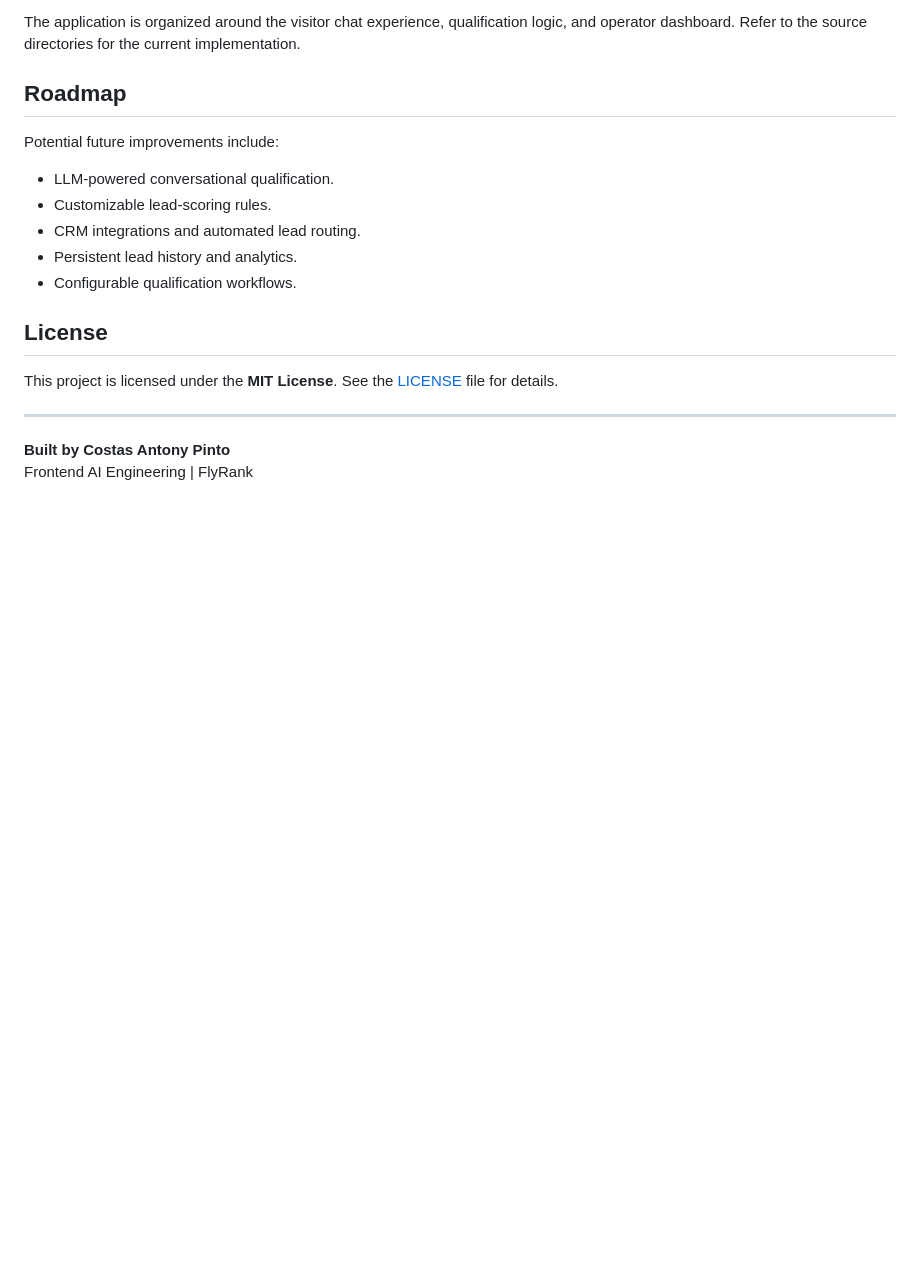
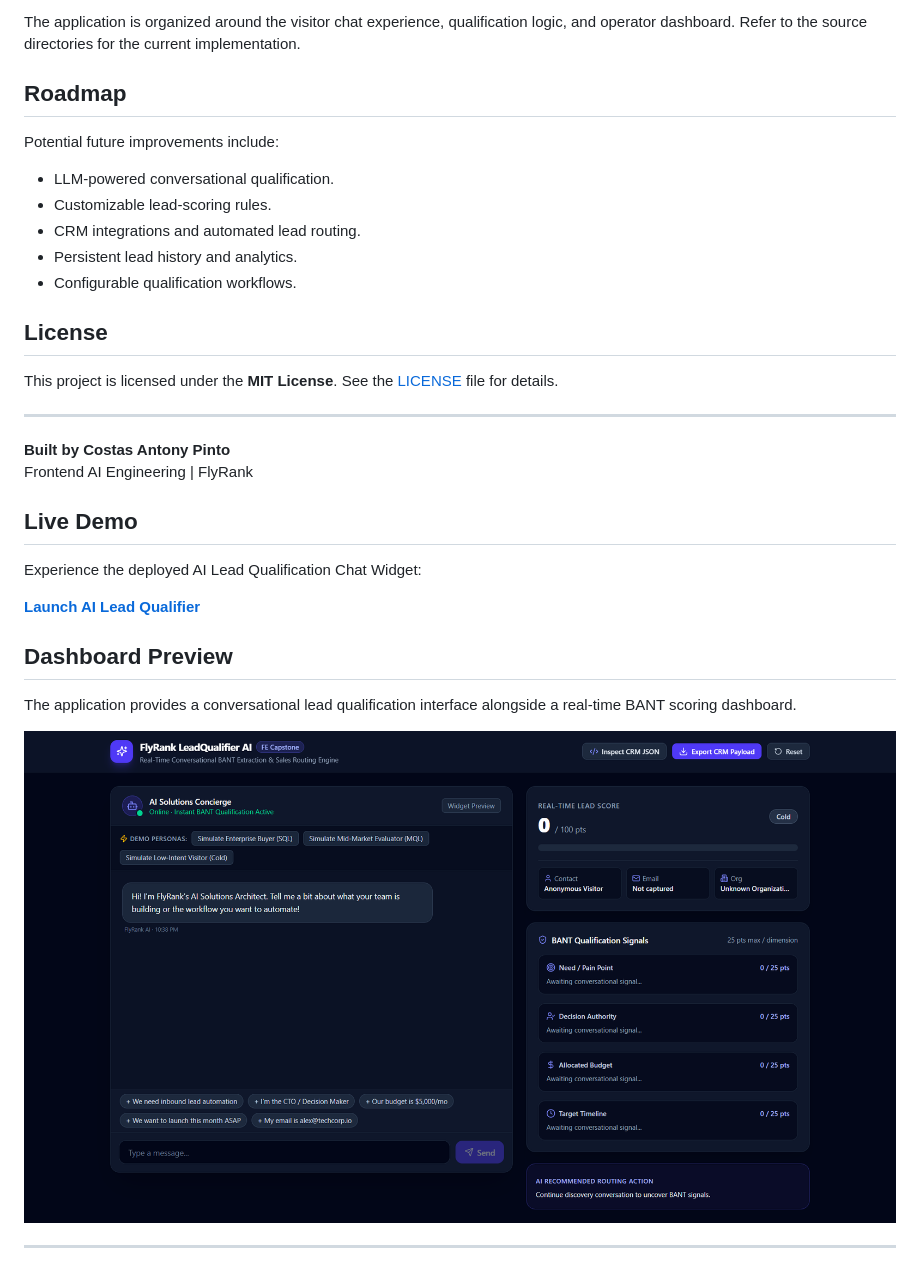
Before and after one commit to costaspinto/ai-lead-qualifier, a Markdown page: README.md, the part around the change. GitHub-like rendering; pictures changed too: screenshots/dashboard-preview.png (added); blank space fills up the shorter version.

Commit message:
docs: add live demo and dashboard screenshot to README

```diff
--- a/README.md
+++ b/README.md
@@ -114,3 +114,20 @@ This project is licensed under the **MIT License**. See the [LICENSE](LICENSE) f
 
 **Built by Costas Antony Pinto**
 Frontend AI Engineering | FlyRank
+
+
+<!-- LIVE DEMO AND SCREENSHOT -->
+
+## Live Demo
+
+Experience the deployed AI Lead Qualification Chat Widget:
+
+**[Launch AI Lead Qualifier](https://costaspinto.github.io/ai-lead-qualifier/)**
+
+## Dashboard Preview
+
+The application provides a conversational lead qualification interface alongside a real-time BANT scoring dashboard.
+
+![AI Lead Qualifier Dashboard Preview](screenshots/dashboard-preview.png)
+
+---
```
